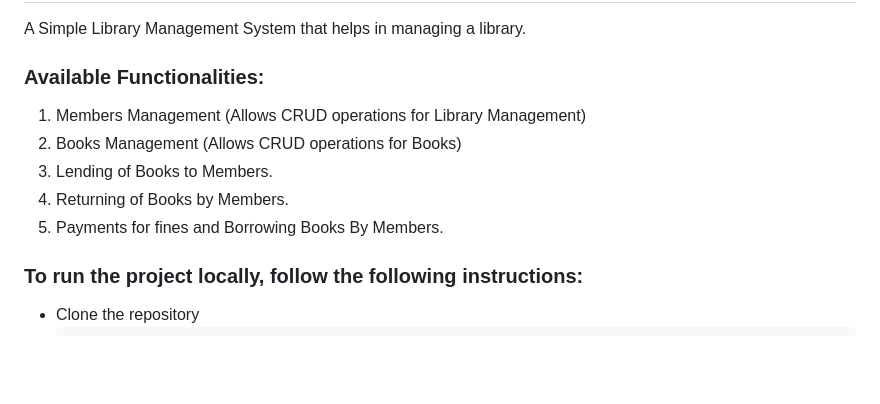
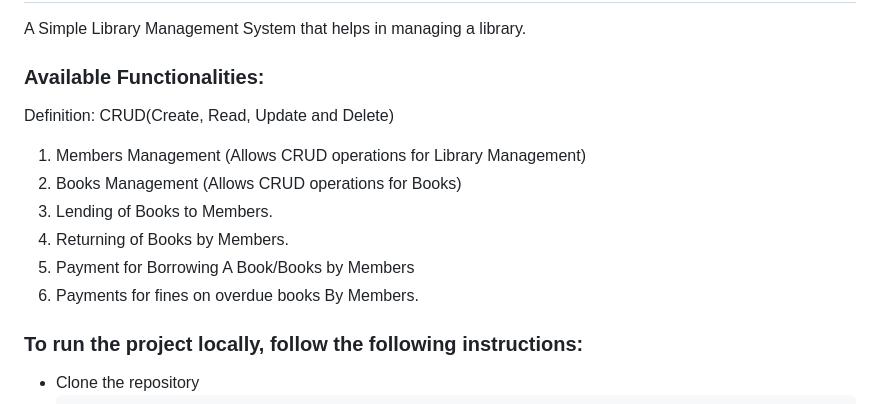
Before and after one commit to malekdanish1007-cmyk/Library-Management-System-Django, a Markdown page: README.md, the part around the change. Drawn GitHub-style; blank space fills up the shorter version.

```diff
--- a/README.md
+++ b/README.md
@@ -2,11 +2,13 @@
 A Simple Library Management System that helps in managing a library.
 
 ### Available Functionalities:
+Definition: CRUD(Create, Read, Update and Delete)
 1. Members Management (Allows CRUD operations for Library Management)
 2. Books Management (Allows CRUD operations for Books)
 3. Lending of Books to Members.
 4. Returning of Books by Members.
-5. Payments for fines and Borrowing Books By Members.
+5. Payment for Borrowing A Book/Books by Members
+6. Payments for fines on overdue books By Members.
 
 ### To run the project locally, follow the following instructions:
 - Clone the repository
```
